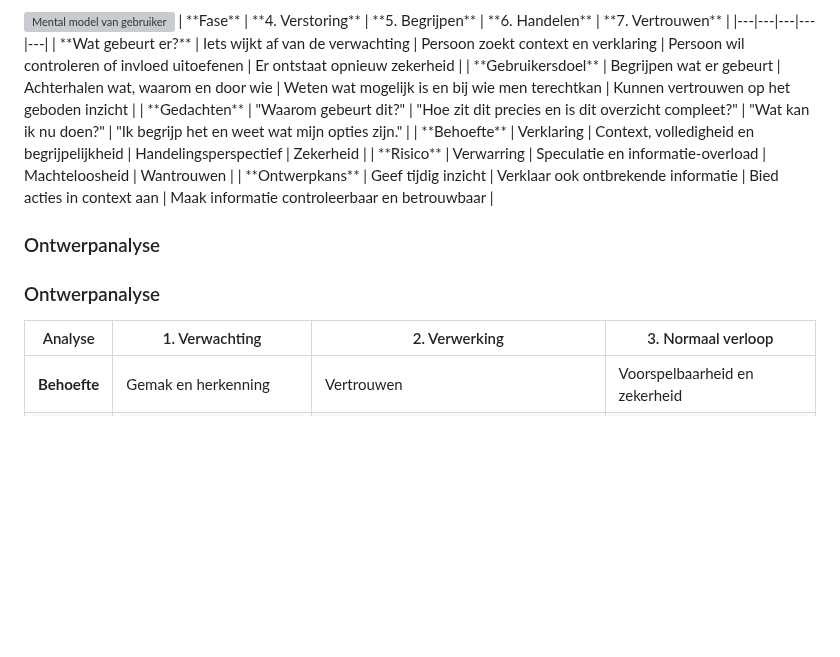
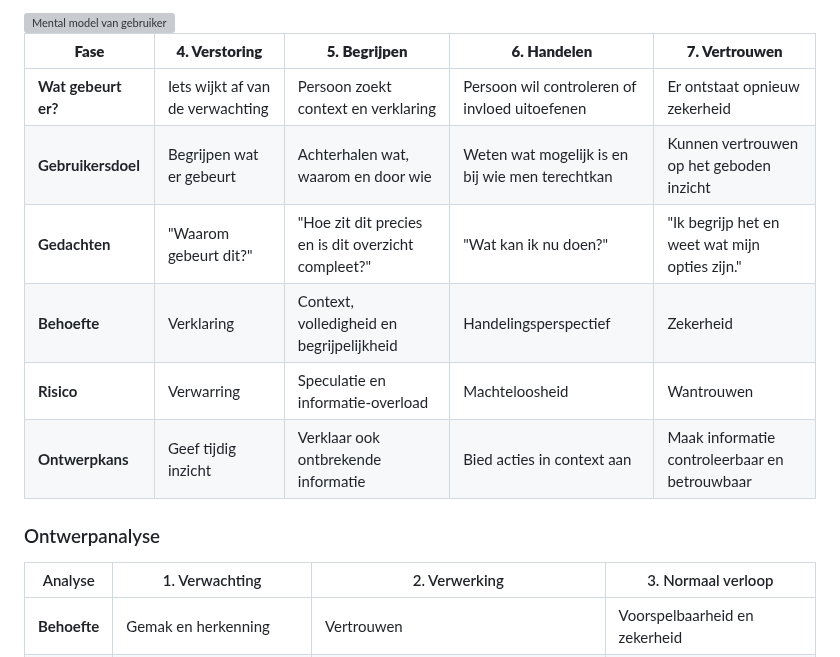
Before and after one commit to Geonovum/TransparantieApp, a Markdown page: User eXpercience.md, the part around the change. GitHub-like rendering; blank space fills up the shorter version; grey boxes are pictures that could not be loaded.

```diff
--- a/User eXpercience.md
+++ b/User eXpercience.md
@@ -103,6 +103,7 @@ Daarbij hoeft transparantie niet noodzakelijk als een afzonderlijke gebruikersre
     style="max-width: 100%; height: auto;"
   />
 </a>
+
 | **Fase** | **4. Verstoring** | **5. Begrijpen** | **6. Handelen** | **7. Vertrouwen** |
 |---|---|---|---|---|
 | **Wat gebeurt er?** | Iets wijkt af van de verwachting | Persoon zoekt context en verklaring | Persoon wil controleren of invloed uitoefenen | Er ontstaat opnieuw zekerheid |
@@ -115,7 +116,6 @@ Daarbij hoeft transparantie niet noodzakelijk als een afzonderlijke gebruikersre
 
 ### Ontwerpanalyse
 
-### Ontwerpanalyse
 
 | Analyse | 1. Verwachting | 2. Verwerking | 3. Normaal verloop |
 |----------|----------------|---------------|---------------------|
```
